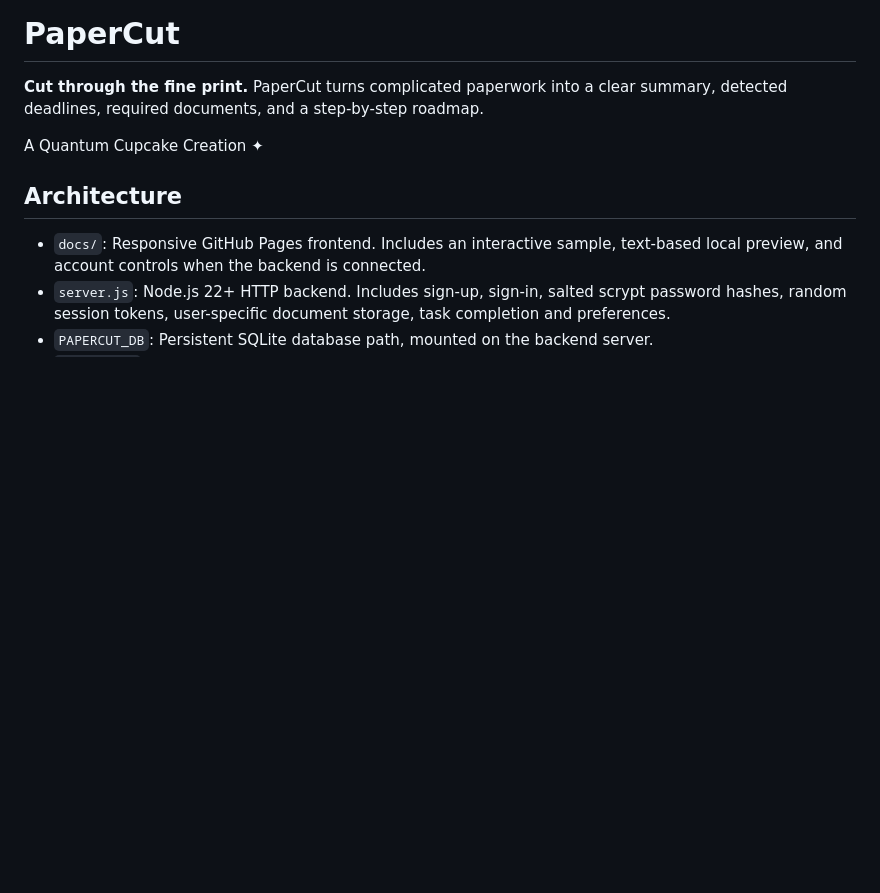
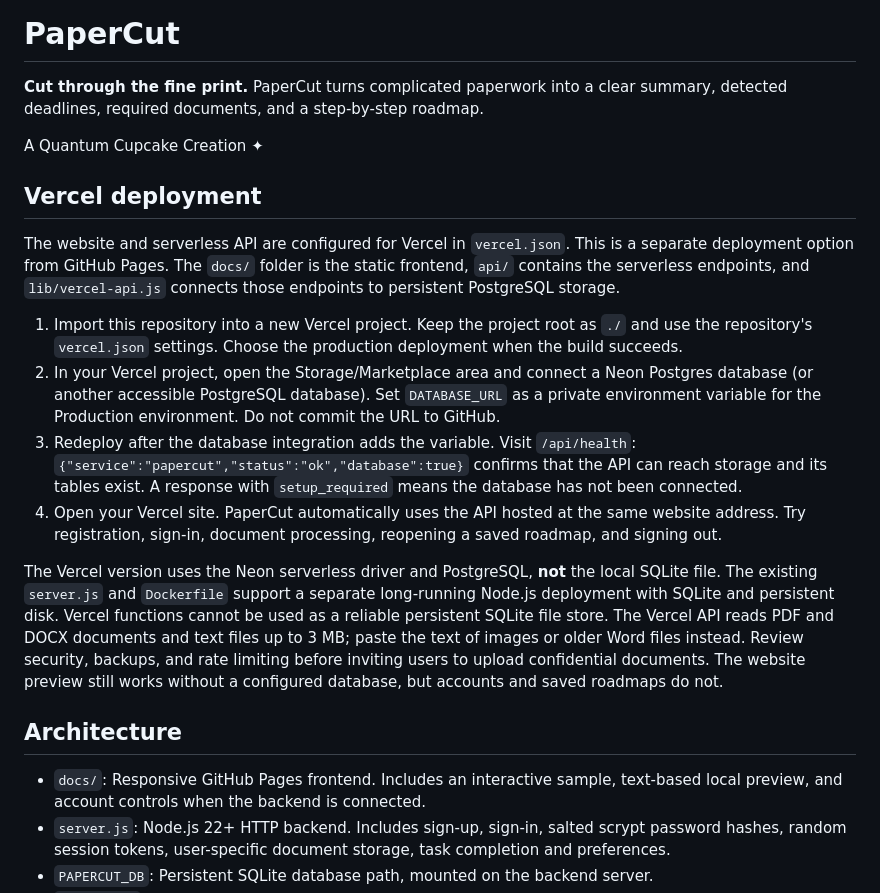
Before and after one commit to cosmicbubblegumgirl/papercut, a Markdown page: README.md, the part around the change. Drawn GitHub-style; blank space fills up the shorter version.

Commit message:
Document PaperCut Vercel deployment and persistent database setup

```diff
--- a/README.md
+++ b/README.md
@@ -3,6 +3,17 @@
 **Cut through the fine print.** PaperCut turns complicated paperwork into a clear summary, detected deadlines, required documents, and a step-by-step roadmap.
 
 A Quantum Cupcake Creation ✦
+
+## Vercel deployment
+
+The website and serverless API are configured for Vercel in `vercel.json`. This is a separate deployment option from GitHub Pages. The `docs/` folder is the static frontend, `api/` contains the serverless endpoints, and `lib/vercel-api.js` connects those endpoints to persistent PostgreSQL storage.
+
+1. Import this repository into a new Vercel project. Keep the project root as `./` and use the repository's `vercel.json` settings. Choose the production deployment when the build succeeds.
+2. In your Vercel project, open the Storage/Marketplace area and connect a Neon Postgres database (or another accessible PostgreSQL database). Set `DATABASE_URL` as a private environment variable for the Production environment. Do not commit the URL to GitHub.
+3. Redeploy after the database integration adds the variable. Visit `/api/health`: `{"service":"papercut","status":"ok","database":true}` confirms that the API can reach storage and its tables exist. A response with `setup_required` means the database has not been connected.
+4. Open your Vercel site. PaperCut automatically uses the API hosted at the same website address. Try registration, sign-in, document processing, reopening a saved roadmap, and signing out.
+
+The Vercel version uses the Neon serverless driver and PostgreSQL, **not** the local SQLite file. The existing `server.js` and `Dockerfile` support a separate long-running Node.js deployment with SQLite and persistent disk. Vercel functions cannot be used as a reliable persistent SQLite file store. The Vercel API reads PDF and DOCX documents and text files up to 3 MB; paste the text of images or older Word files instead. Review security, backups, and rate limiting before inviting users to upload confidential documents. The website preview still works without a configured database, but accounts and saved roadmaps do not.
 
 ## Architecture
 
```
